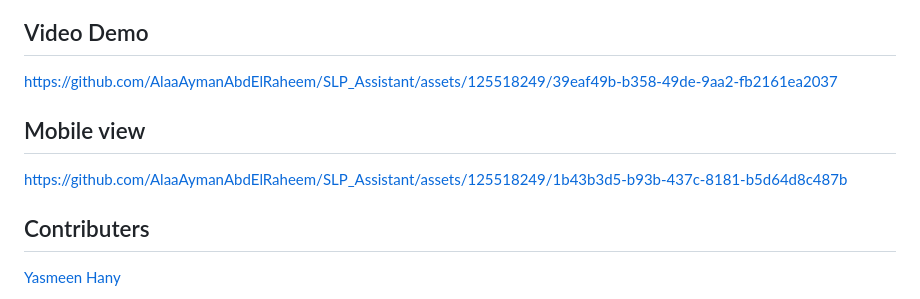
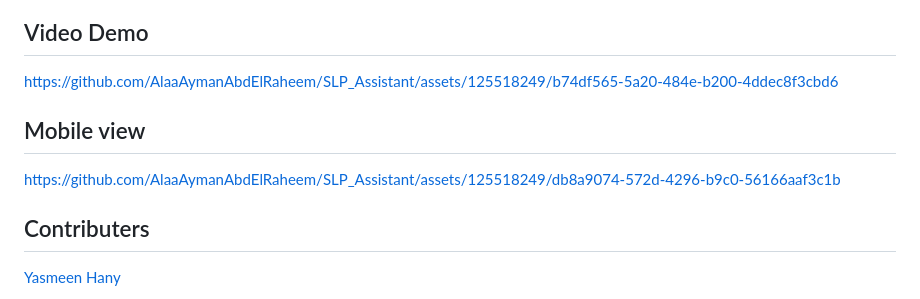
Before and after one commit to AlaaAymanAbdElRaheem/SLP_Assistant, a Markdown page: README.md, the part around the change. Rendered like a GitHub page.

```diff
--- a/README.md
+++ b/README.md
@@ -69,10 +69,10 @@ You can navigate through the Integrated Scales of Development with ease with the
 * A simple and easy to use interface.
 
 ## Video Demo
-https://github.com/AlaaAymanAbdElRaheem/SLP_Assistant/assets/125518249/39eaf49b-b358-49de-9aa2-fb2161ea2037
+https://github.com/AlaaAymanAbdElRaheem/SLP_Assistant/assets/125518249/b74df565-5a20-484e-b200-4ddec8f3cbd6
 
 ## Mobile view
-https://github.com/AlaaAymanAbdElRaheem/SLP_Assistant/assets/125518249/1b43b3d5-b93b-437c-8181-b5d64d8c487b
+https://github.com/AlaaAymanAbdElRaheem/SLP_Assistant/assets/125518249/db8a9074-572d-4296-b9c0-56166aaf3c1b
 
 ## Contributers
 
```
